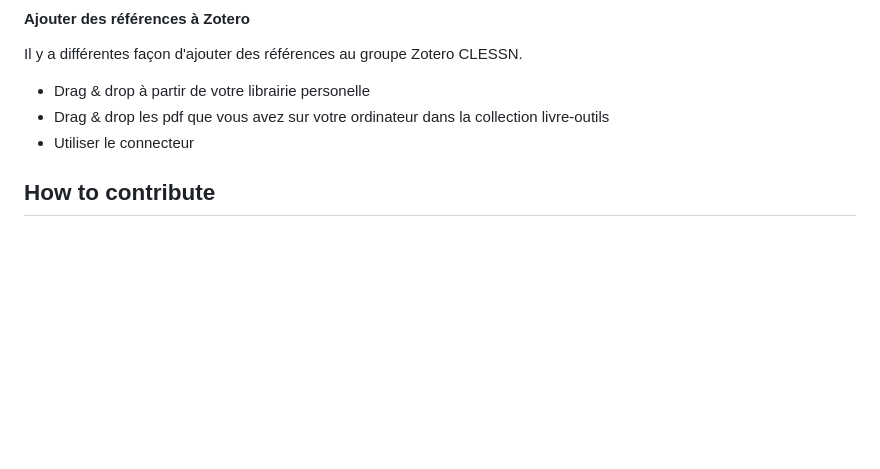
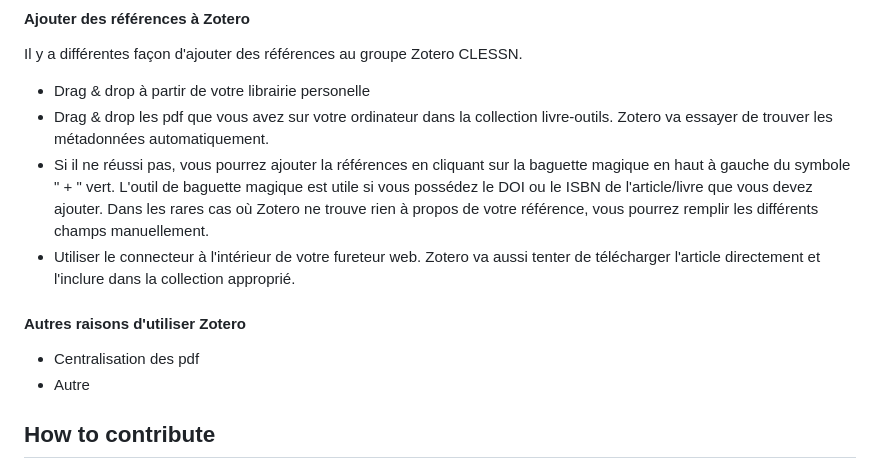
Before and after one commit to clessn/livre-outils, a Markdown page: README.md, the part around the change. Drawn GitHub-style; blank space fills up the shorter version.

```diff
--- a/README.md
+++ b/README.md
@@ -59,8 +59,13 @@ Lors de l'écriture, vous n'avez qu'a écrire @ dans votre éditeur pour faire s
 Il y a différentes façon d'ajouter des références au groupe Zotero CLESSN.
 
 - Drag & drop à partir de votre librairie personelle
-- Drag & drop les pdf que vous avez sur votre ordinateur dans la collection livre-outils
-- Utiliser le connecteur
+- Drag & drop les pdf que vous avez sur votre ordinateur dans la collection livre-outils. Zotero va essayer de trouver les métadonnées automatiquement.
+- Si il ne réussi pas, vous pourrez ajouter la références en cliquant sur la baguette magique en haut à gauche du symbole " + " vert. L'outil de baguette magique est utile si vous possédez le DOI ou le ISBN de l'article/livre que vous devez ajouter. Dans les rares cas où Zotero ne trouve rien à propos de votre référence, vous pourrez remplir les différents champs manuellement.
+- Utiliser le connecteur à l'intérieur de votre fureteur web. Zotero va aussi tenter de télécharger l'article directement et l'inclure dans la collection approprié.
+
+#### Autres raisons d'utiliser Zotero
+- Centralisation des pdf
+- Autre
 
 ## How to contribute
 
```
